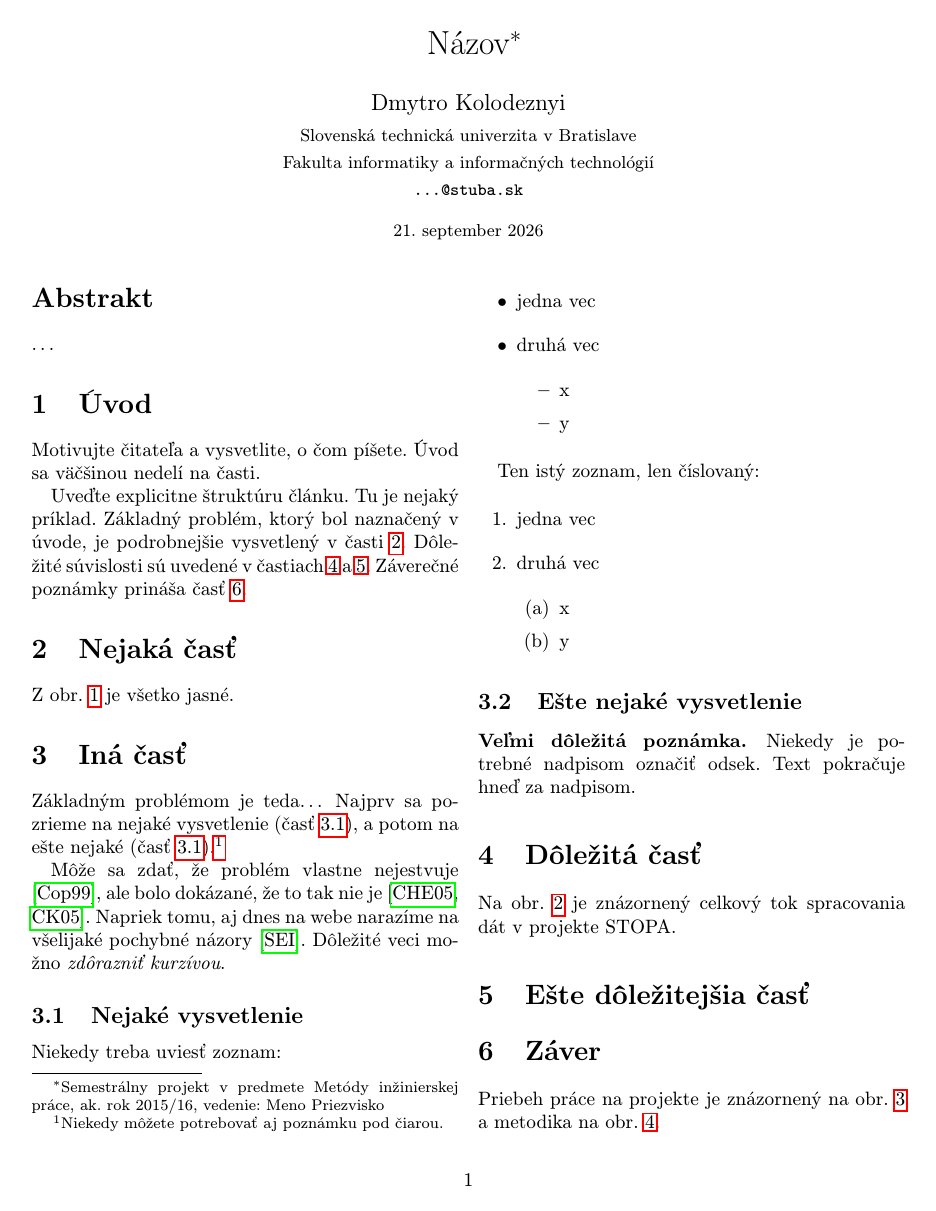
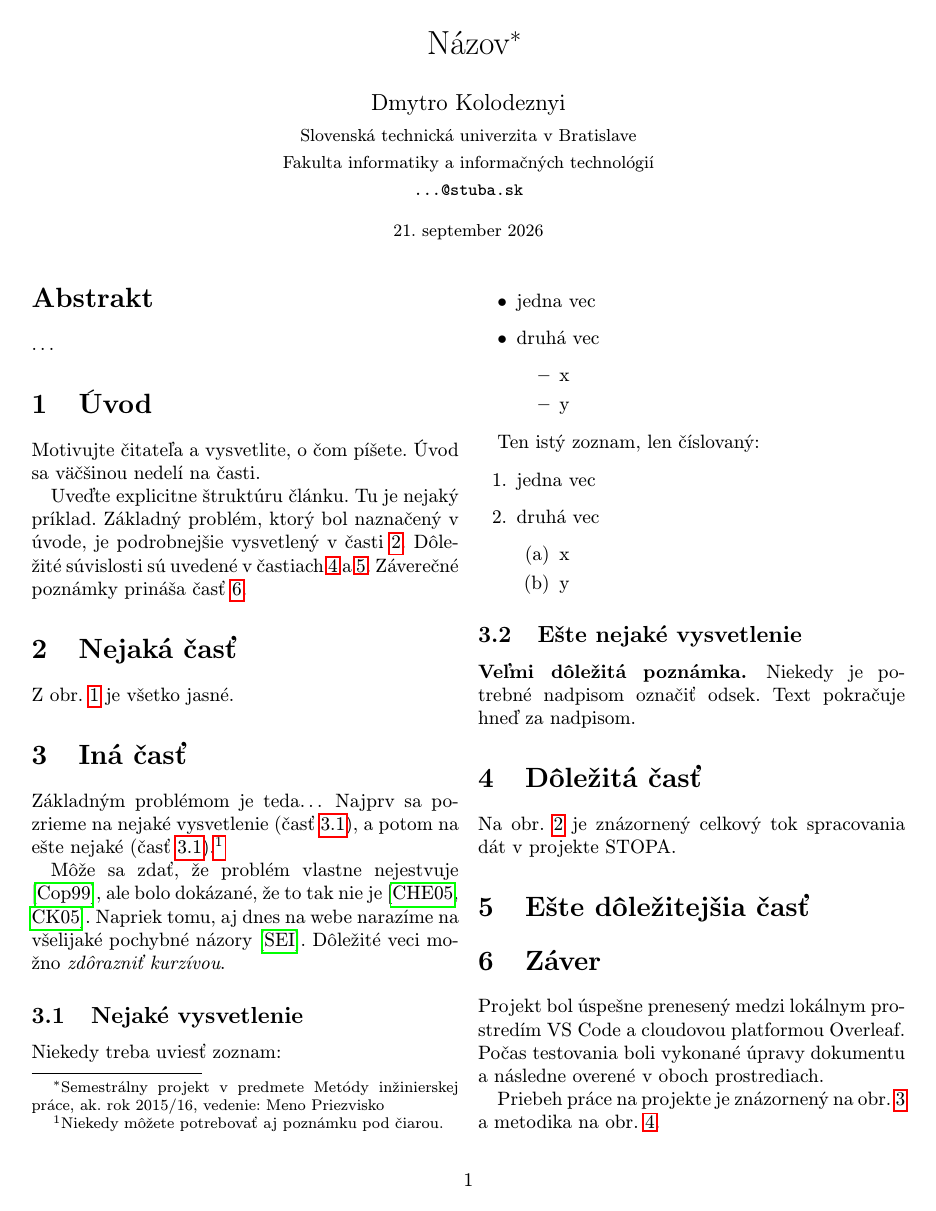
Before and after one commit to xkolodeznyi/mip-clanok, a LaTeX paper (clanok.tex): page 1 of 4. Compiled offline with pdfLaTeX.

Commit message:
Test project transfer between VS Code and Overleaf

```diff
--- a/clanok.tex
+++ b/clanok.tex
@@ -119,6 +119,7 @@ Na obr.~\ref{f:diagram-wide} je znázornený celkový tok spracovania dát v pro
 
 
 \section{Záver} \label{zaver} % prípadne iný variant názvu
+Projekt bol úspešne prenesený medzi lokálnym prostredím VS Code a cloudovou platformou Overleaf. Počas testovania boli vykonané úpravy dokumentu a následne overené v oboch prostrediach.
 
 
 
```
